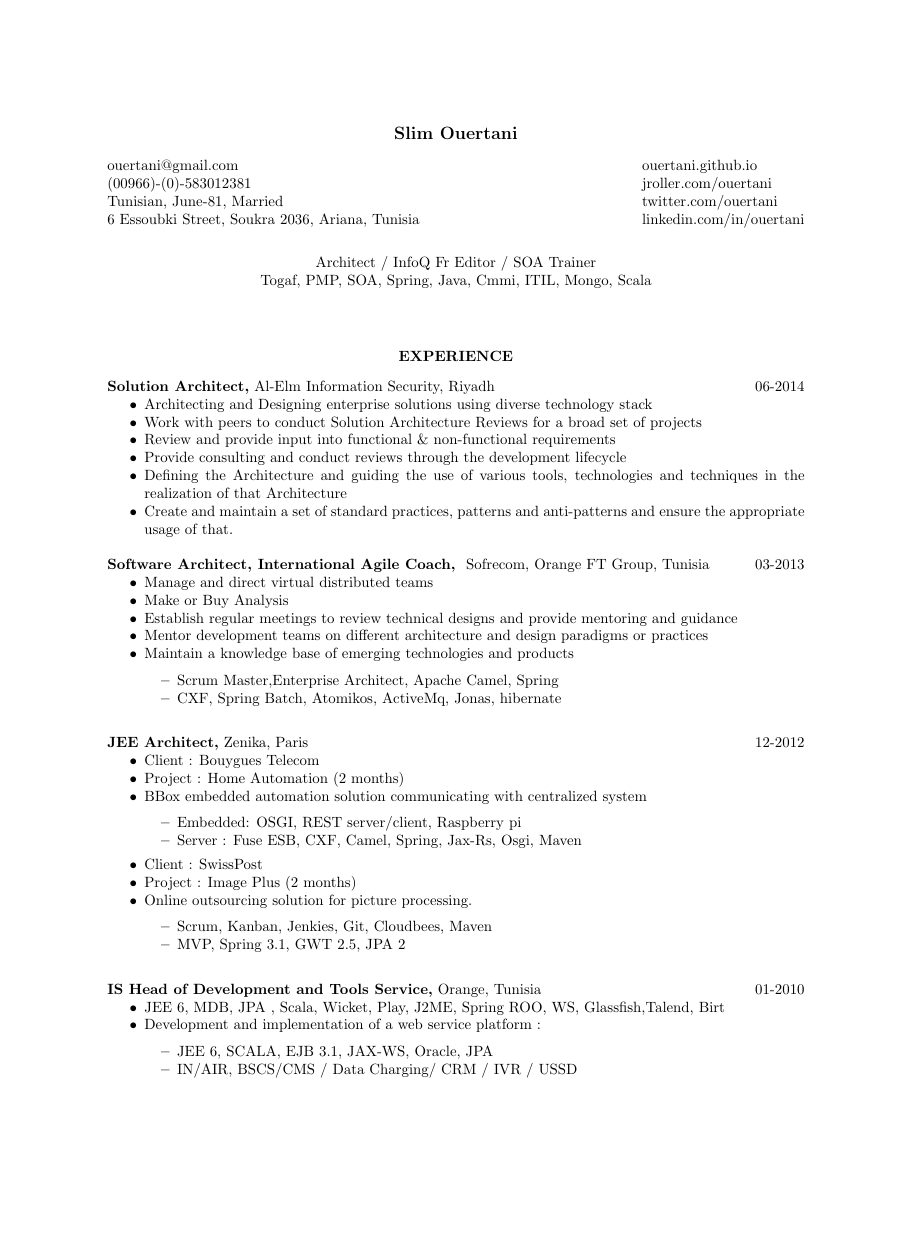
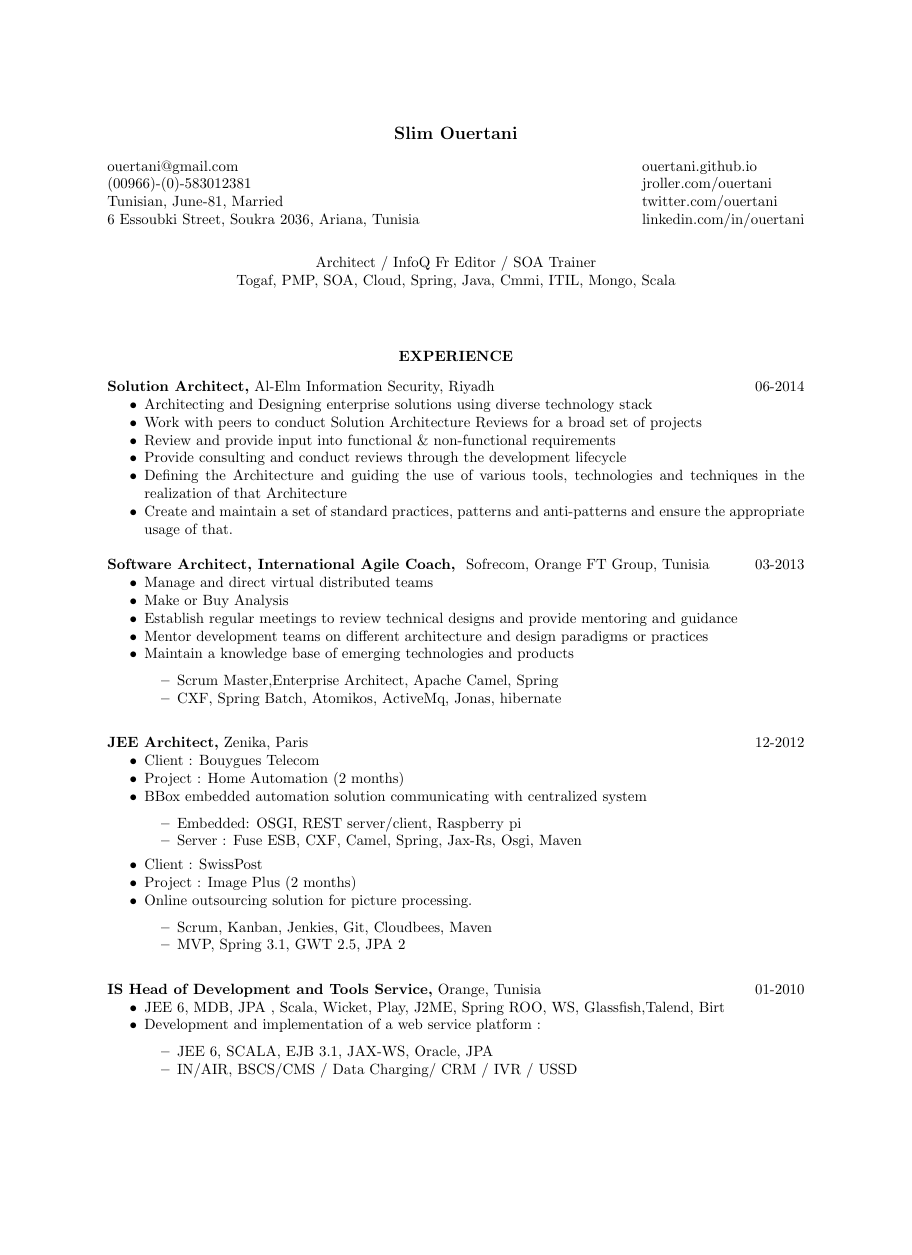
Before and after one commit to ouertani/cv, a LaTeX CV (src/slim_ouertani.tex): page 1 of 6, the shorter picture padded with empty space. The pictures show the PDF file out/slim_ouertani.pdf that the author committed with the source.

Commit message:
add cloud pro certificate

```diff
--- a/src/slim_ouertani.tex
+++ b/src/slim_ouertani.tex
@@ -8,7 +8,9 @@
 \usepackage{fancyhdr}  % use this package to get a 2 line header
 
 %\usepackage[colorlinks=false]{hyperref}
-\usepackage{hyperref}
+%\usepackage{hyperref}
+\usepackage[options]{nohyperref}  % This makes hyperref commands do nothing without errors
+\usepackage{url}  % This makes \url work
 \usepackage{lipsum}
 \usepackage{enumitem}
 %\usepackage{lastpage}
@@ -39,7 +41,7 @@
 \vspace{-5pt} % reduce space between section title and contents
 \begin{center}
       Architect / InfoQ Fr Editor / SOA Trainer \\
-      Togaf, PMP, SOA, Spring, Java, Cmmi, ITIL, Mongo, Scala
+      Togaf, PMP, SOA, Cloud, Spring, Java, Cmmi, ITIL, Mongo, Scala
  \end{center}
 
 \vspace{0.2in}
```
Also changed, not shown: src/slim_ouertani_bio.tex (+1 -1 lines), out/slim_ouertani.pdf, out/slim_ouertani_bio.pdf, src/slim_ouertani.tex (3 more changed lines).
